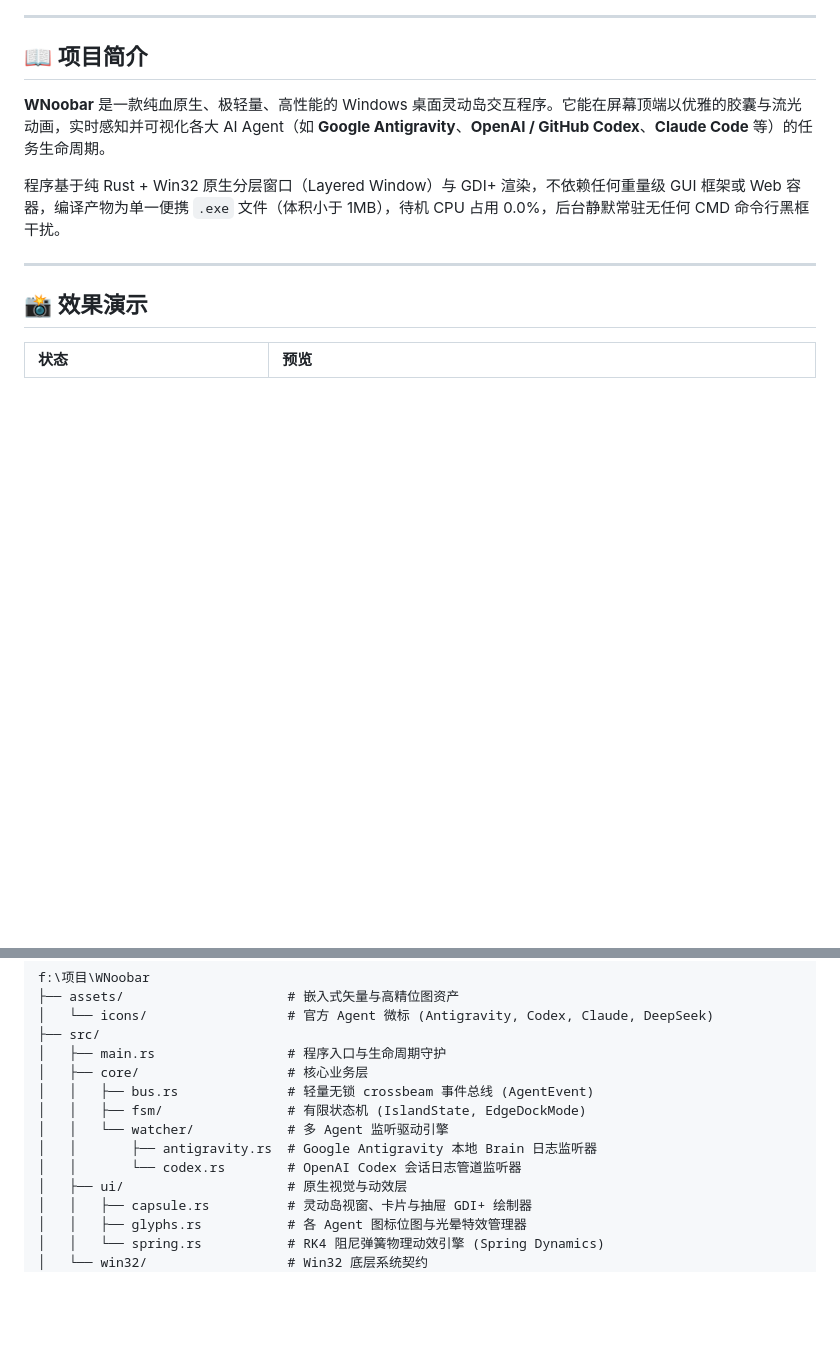
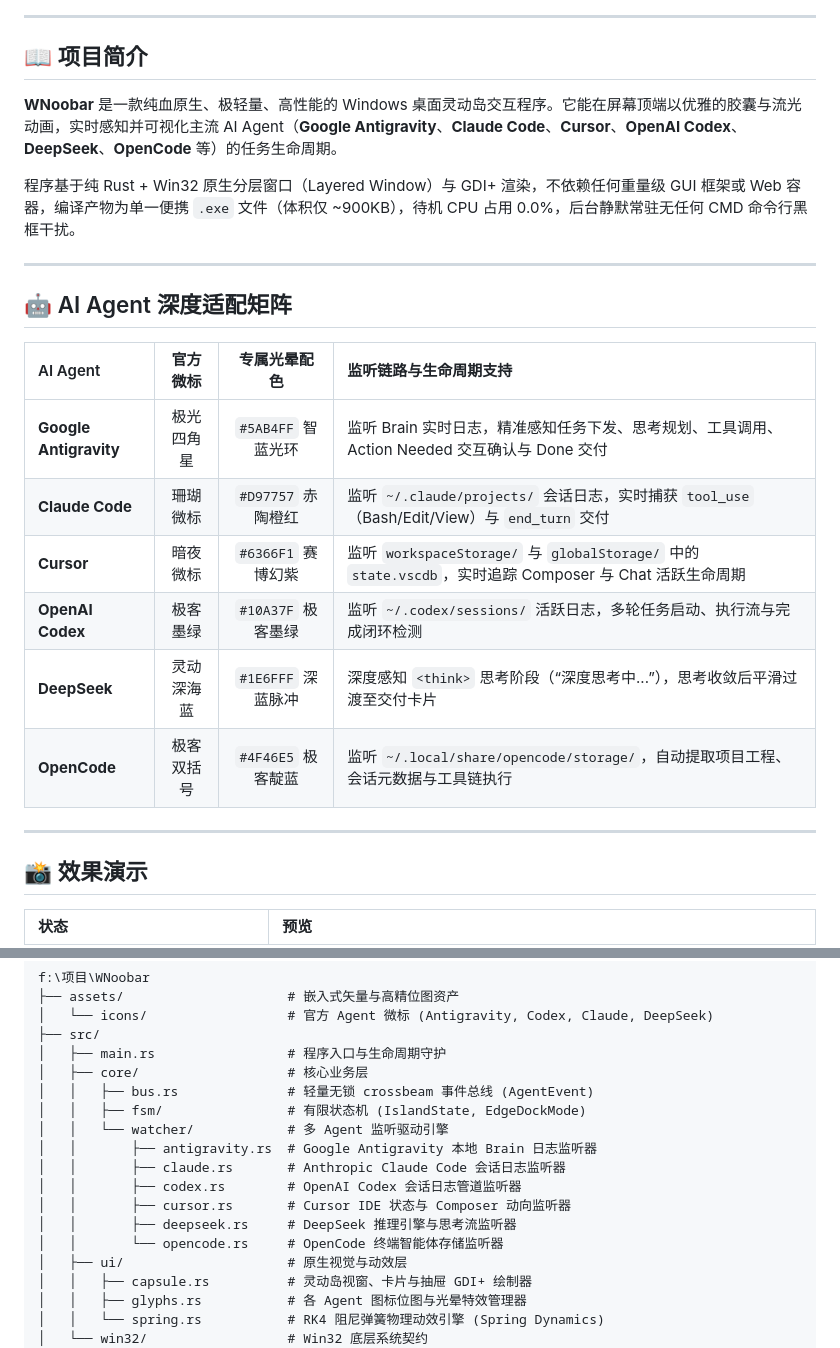
Before and after one commit to a2030633/WNoobar, a Markdown page: README.md, 2 parts joined by grey strips. Rendered like a GitHub page; blank space fills up the shorter version.

Commit message:
feat: integrate multi-agent ecosystem (Claude Code, Cursor, DeepSeek, OpenCode)

```diff
--- a/README.md
+++ b/README.md
@@ -7,9 +7,22 @@
 
 ## 📖 项目简介
 
-**WNoobar** 是一款纯血原生、极轻量、高性能的 Windows 桌面灵动岛交互程序。它能在屏幕顶端以优雅的胶囊与流光动画，实时感知并可视化各大 AI Agent（如 **Google Antigravity**、**OpenAI / GitHub Codex**、**Claude Code** 等）的任务生命周期。
+**WNoobar** 是一款纯血原生、极轻量、高性能的 Windows 桌面灵动岛交互程序。它能在屏幕顶端以优雅的胶囊与流光动画，实时感知并可视化主流 AI Agent（**Google Antigravity**、**Claude Code**、**Cursor**、**OpenAI Codex**、**DeepSeek**、**OpenCode** 等）的任务生命周期。
 
-程序基于纯 Rust + Win32 原生分层窗口（Layered Window）与 GDI+ 渲染，不依赖任何重量级 GUI 框架或 Web 容器，编译产物为单一便携 `.exe` 文件（体积小于 1MB），待机 CPU 占用 0.0%，后台静默常驻无任何 CMD 命令行黑框干扰。
+程序基于纯 Rust + Win32 原生分层窗口（Layered Window）与 GDI+ 渲染，不依赖任何重量级 GUI 框架或 Web 容器，编译产物为单一便携 `.exe` 文件（体积仅 ~900KB），待机 CPU 占用 0.0%，后台静默常驻无任何 CMD 命令行黑框干扰。
+
+---
+
+## 🤖 AI Agent 深度适配矩阵
+
+| AI Agent | 官方微标 | 专属光晕配色 | 监听链路与生命周期支持 |
+| :--- | :---: | :---: | :--- |
+| **Google Antigravity** | 极光四角星 | `#5AB4FF` 智蓝光环 | 监听 Brain 实时日志，精准感知任务下发、思考规划、工具调用、Action Needed 交互确认与 Done 交付 |
+| **Claude Code** | 珊瑚微标 | `#D97757` 赤陶橙红 | 监听 `~/.claude/projects/` 会话日志，实时捕获 `tool_use`（Bash/Edit/View）与 `end_turn` 交付 |
+| **Cursor** | 暗夜微标 | `#6366F1` 赛博幻紫 | 监听 `workspaceStorage/` 与 `globalStorage/` 中的 `state.vscdb`，实时追踪 Composer 与 Chat 活跃生命周期 |
+| **OpenAI Codex** | 极客墨绿 | `#10A37F` 极客墨绿 | 监听 `~/.codex/sessions/` 活跃日志，多轮任务启动、执行流与完成闭环检测 |
+| **DeepSeek** | 灵动深海蓝 | `#1E6FFF` 深蓝脉冲 | 深度感知 `<think>` 思考阶段（“深度思考中...”），思考收敛后平滑过渡至交付卡片 |
+| **OpenCode** | 极客双括号 | `#4F46E5` 极客靛蓝 | 监听 `~/.local/share/opencode/storage/`，自动提取项目工程、会话元数据与工具链执行 |
 
 ---
 
@@ -63,7 +76,11 @@ f:\项目\WNoobar
 │   │   ├── fsm/                # 有限状态机 (IslandState, EdgeDockMode)
 │   │   └── watcher/            # 多 Agent 监听驱动引擎
 │   │       ├── antigravity.rs  # Google Antigravity 本地 Brain 日志监听器
-│   │       └── codex.rs        # OpenAI Codex 会话日志管道监听器
+│   │       ├── claude.rs       # Anthropic Claude Code 会话日志监听器
+│   │       ├── codex.rs        # OpenAI Codex 会话日志管道监听器
+│   │       ├── cursor.rs       # Cursor IDE 状态与 Composer 动向监听器
+│   │       ├── deepseek.rs     # DeepSeek 推理引擎与思考流监听器
+│   │       └── opencode.rs     # OpenCode 终端智能体存储监听器
 │   ├── ui/                     # 原生视觉与动效层
 │   │   ├── capsule.rs          # 灵动岛视窗、卡片与抽屉 GDI+ 绘制器
 │   │   ├── glyphs.rs           # 各 Agent 图标位图与光晕特效管理器
```
Also changed, not shown: assets/icons/cursor.png (added), assets/icons/opencode.png (added), 9 other files.
